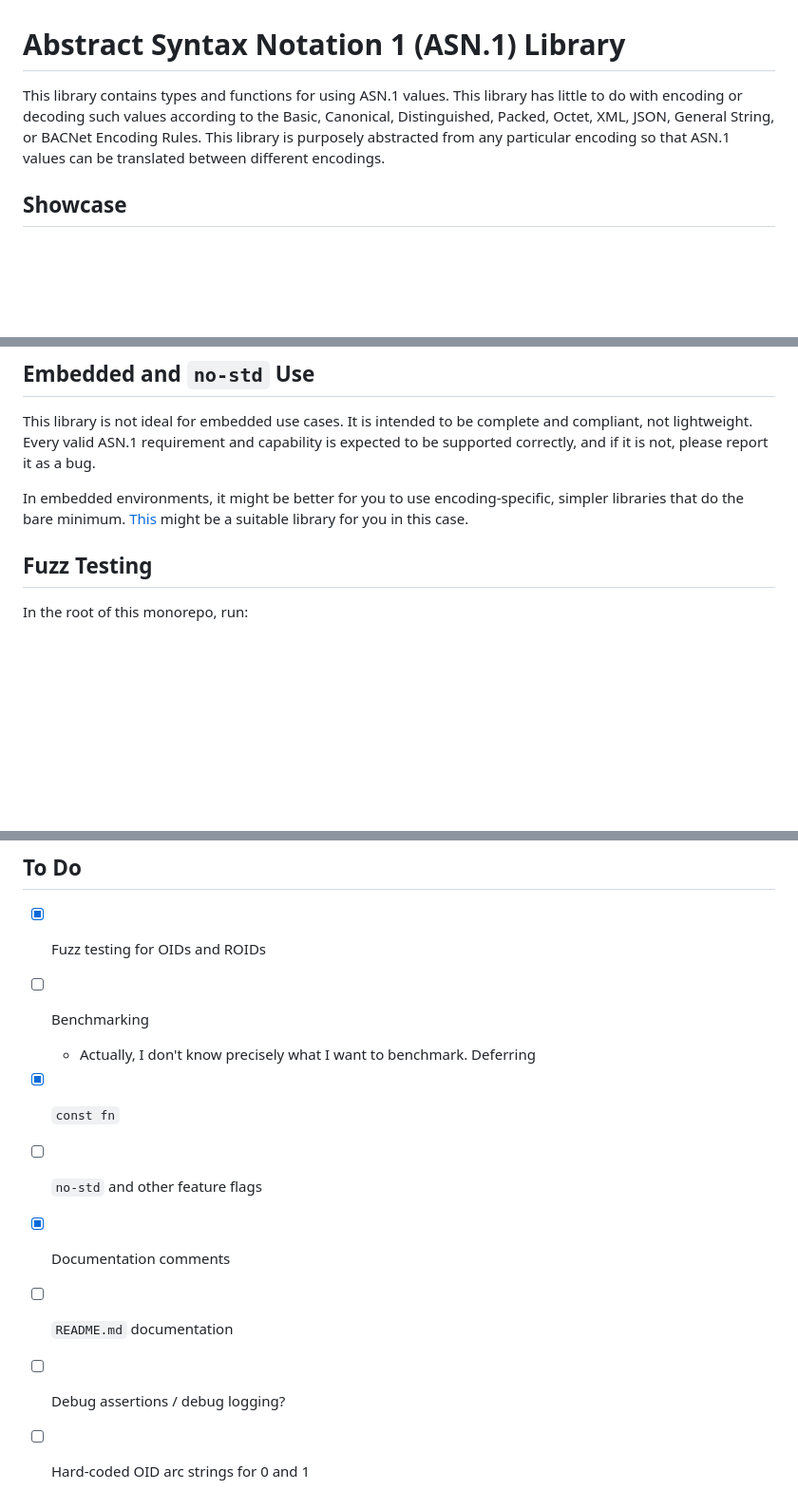
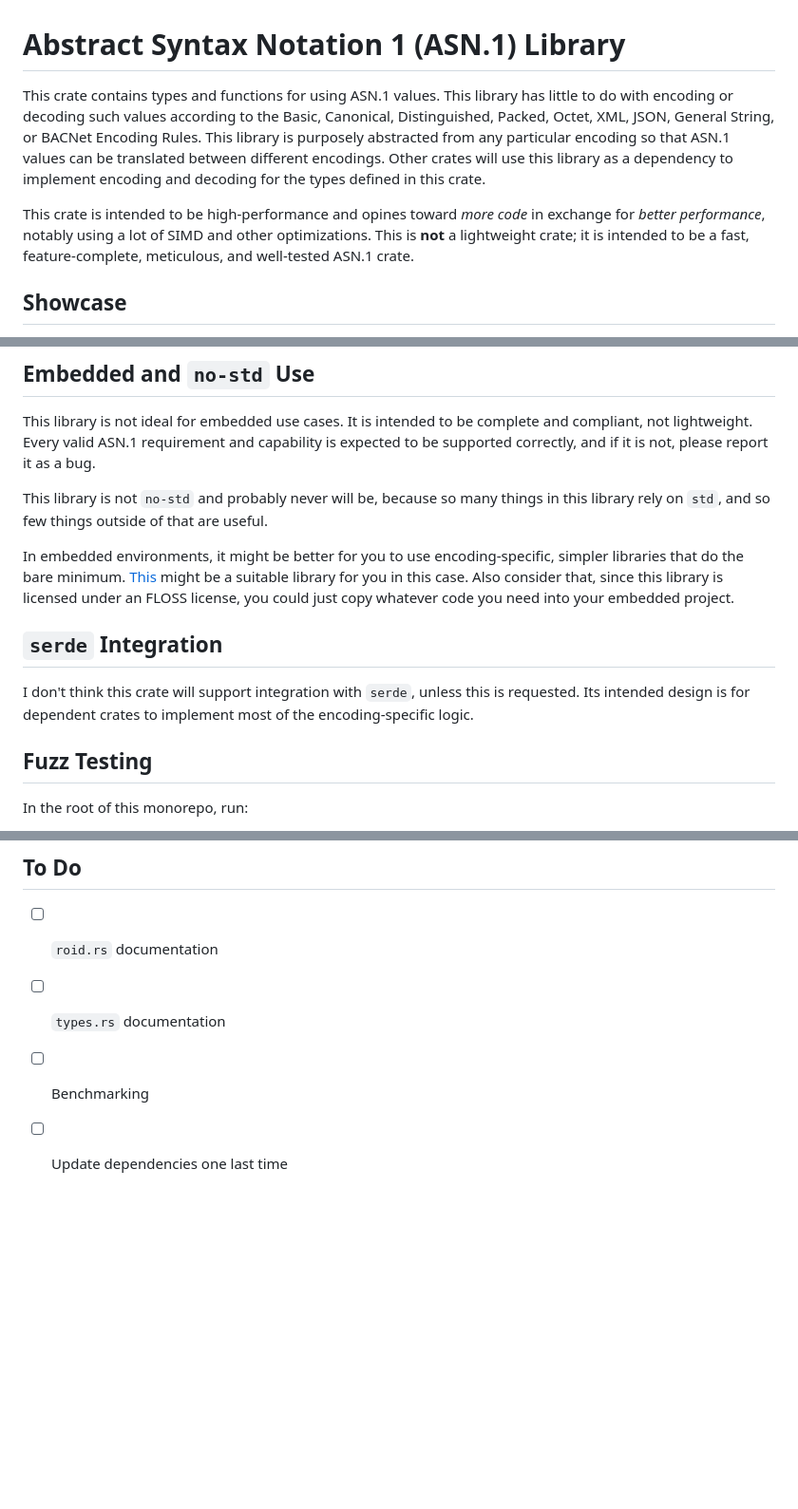
Before and after one commit to JonathanWilbur/asn1.rs, a Markdown page: asn1/README.md, 3 parts joined by grey strips. Shown at 95% size. Rendered like a GitHub page; blank space fills up the shorter version.

Commit message:
doc(asn1): readme.md updates

```diff
--- a/asn1/README.md
+++ b/asn1/README.md
@@ -1,11 +1,17 @@
 # Abstract Syntax Notation 1 (ASN.1) Library
 
-This library contains types and functions for using ASN.1 values. This library
+This crate contains types and functions for using ASN.1 values. This library
 has little to do with encoding or decoding such values according to
 the Basic, Canonical, Distinguished, Packed, Octet, XML, JSON, General String,
 or BACNet Encoding Rules. This library is purposely abstracted from any
 particular encoding so that ASN.1 values can be translated between different
-encodings.
+encodings. Other crates will use this library as a dependency to implement
+encoding and decoding for the types defined in this crate.
+
+This crate is intended to be high-performance and opines toward _more code_ in
+exchange for _better performance_, notably using a lot of SIMD and other
+optimizations. This is **not** a lightweight crate; it is intended to be a fast,
+feature-complete, meticulous, and well-tested ASN.1 crate.
 
 ## Showcase
 
@@ -240,10 +252,20 @@ This library is not ideal for embedded use cases. It is intended to be complete
 and compliant, not lightweight. Every valid ASN.1 requirement and capability is
 expected to be supported correctly, and if it is not, please report it as a bug.
 
+This library is not `no-std` and probably never will be, because so many things
+in this library rely on `std`, and so few things outside of that are useful.
+
 In embedded environments, it might be better for you to use encoding-specific,
 simpler libraries that do the bare minimum.
 [This](https://crates.io/crates/asn1_der) might be a suitable library for you
-in this case.
+in this case. Also consider that, since this library is licensed under an FLOSS
+license, you could just copy whatever code you need into your embedded project.
+
+## `serde` Integration
+
+I don't think this crate will support integration with `serde`, unless this is
+requested. Its intended design is for dependent crates to implement most of the
+encoding-specific logic.
 
 ## Fuzz Testing
 
@@ -273,12 +295,7 @@ somewhat battle-tested.
 
 ## To Do
 
-- [x] Fuzz testing for OIDs and ROIDs
+- [ ] `roid.rs` documentation
+- [ ] `types.rs` documentation
 - [ ] Benchmarking
-  - Actually, I don't know precisely what I want to benchmark. Deferring
-- [x] `const fn`
-- [ ] `no-std` and other feature flags
-- [x] Documentation comments
-- [ ] `README.md` documentation
-- [ ] Debug assertions / debug logging?
-- [ ] Hard-coded OID arc strings for 0 and 1
+- [ ] Update dependencies one last time
```
Also changed, not shown: other parts of asn1/README.md (+6 -0 lines).
